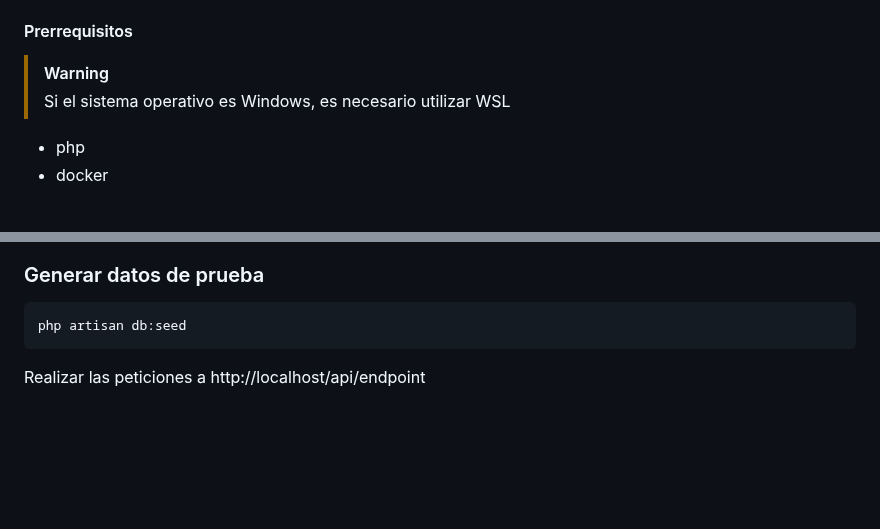
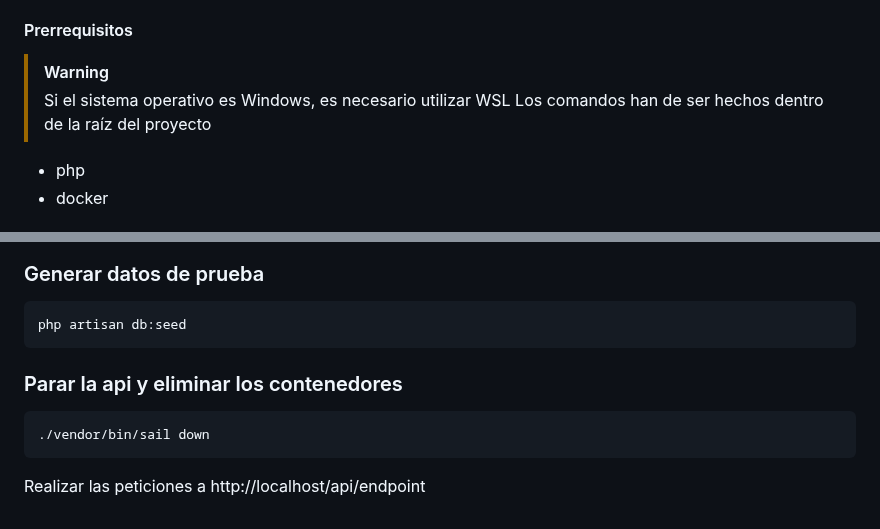
Before and after one commit to jdfs2110/restaurant-api, a Markdown page: README.md, 2 parts joined by grey strips. Rendered like a GitHub page; blank space fills up the shorter version.

````diff
--- a/README.md
+++ b/README.md
@@ -277,6 +277,7 @@ cd restaurant-api/
 
 > [!WARNING]
 > Si el sistema operativo es Windows, es necesario utilizar WSL
+> Los comandos han de ser hechos dentro de la raíz del proyecto
 
 * php
 * docker
@@ -312,4 +313,9 @@ php artisan migrate:fresh
 php artisan db:seed
 ```
 
+### Parar la api y eliminar los contenedores
+```bash
+./vendor/bin/sail down
+```
+
 Realizar las peticiones a http://localhost/api/endpoint
````
